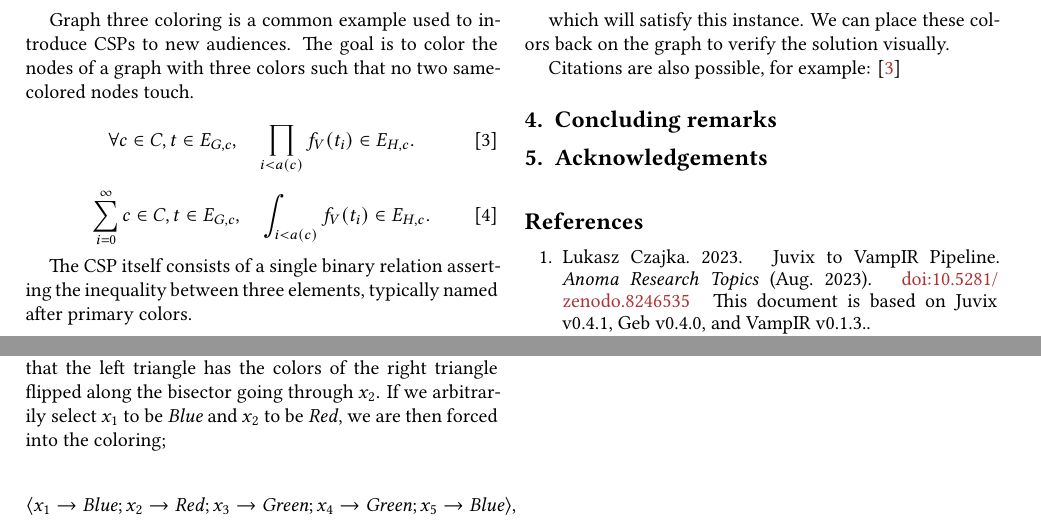
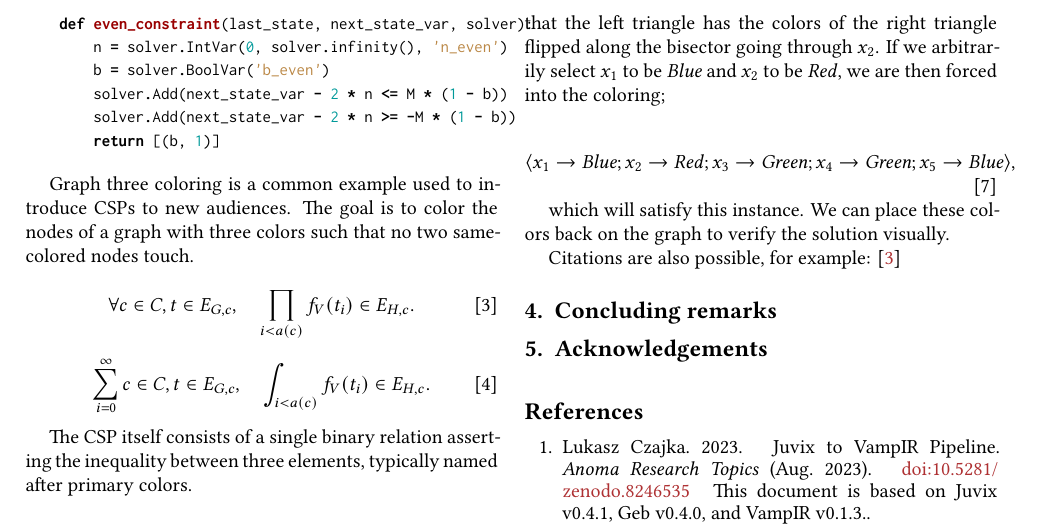
Before and after one commit to anoma/art-template, a LaTeX document (main.tex, which reads test.tex): two parts of page 2 of 2 before the commit and part of page 2 of 2 after it, the two joined at a grey line, cut so that both start at the same text. Compiled offline with XeLaTeX.

Commit message:
added some minted listing

```diff
--- a/test.tex
+++ b/test.tex
@@ -91,6 +93,15 @@ $$
 
 
 Note: If $\beta \in \Gamma$, then the form is undefined at the points in $S \cap \Gamma$, and the integral $l_l\left(i_1\right)$ diverges as $\varepsilon \rightarrow 0$. This pathological behavior can be handled by taking $\Gamma \subseteq S$.
+
+\begin{minted}{python}
+    def even_constraint(last_state, next_state_var, solver):
+        n = solver.IntVar(0, solver.infinity(), 'n_even')
+        b = solver.BoolVar('b_even')
+        solver.Add(next_state_var - 2 * n <= M * (1 - b))
+        solver.Add(next_state_var - 2 * n >= -M * (1 - b))
+        return [(b, 1)]
+\end{minted}
 
 \begin{comment}
 
```
Also changed, not shown: test.tex (6 more changed lines).
